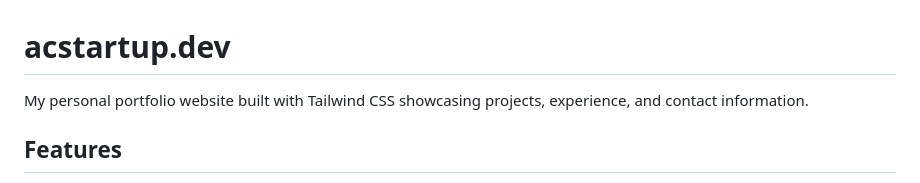
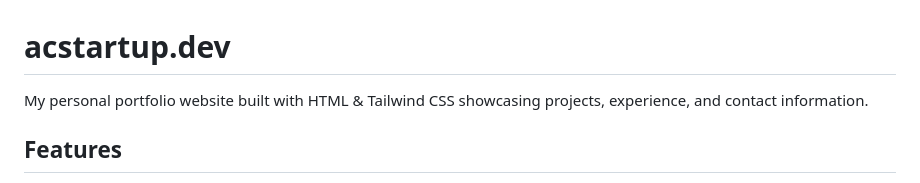
Before and after one commit to acstartup/acstartup.dev, a Markdown page: README.md, the part around the change. GitHub-like rendering.

```diff
--- a/README.md
+++ b/README.md
@@ -1,6 +1,6 @@
 # acstartup.dev
 
-My personal portfolio website built with Tailwind CSS showcasing projects, experience, and contact information.
+My personal portfolio website built with HTML & Tailwind CSS showcasing projects, experience, and contact information.
 
 ## Features
 - Custom Geist Sans typography for modern aesthetic
```
